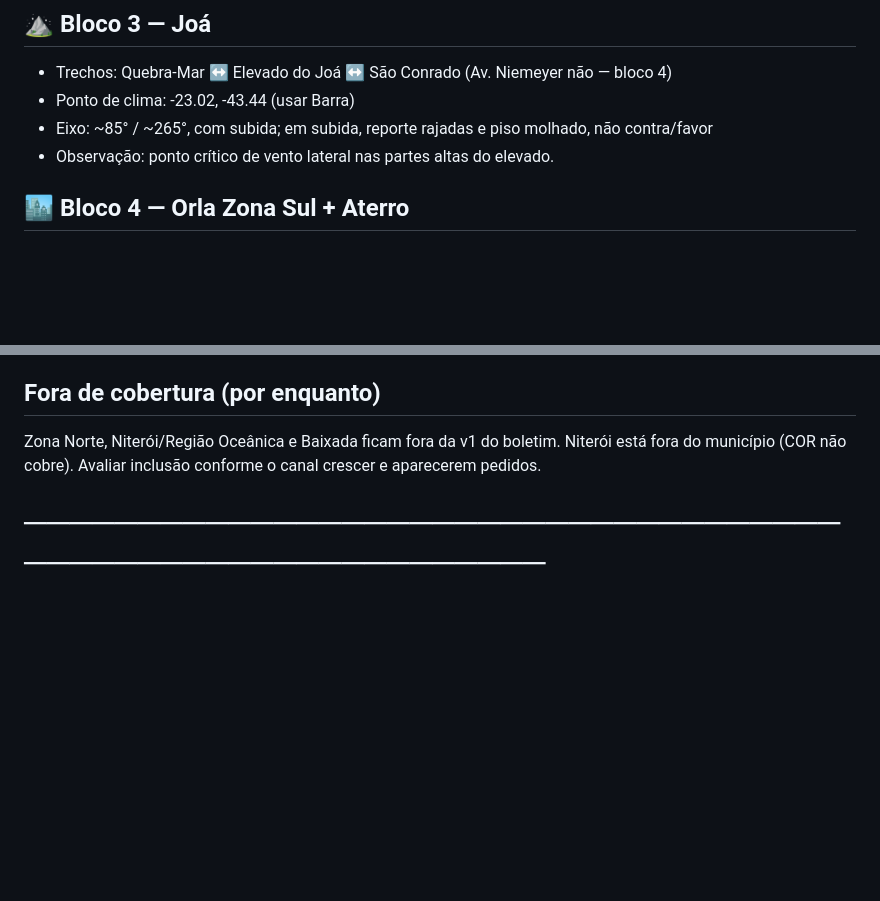
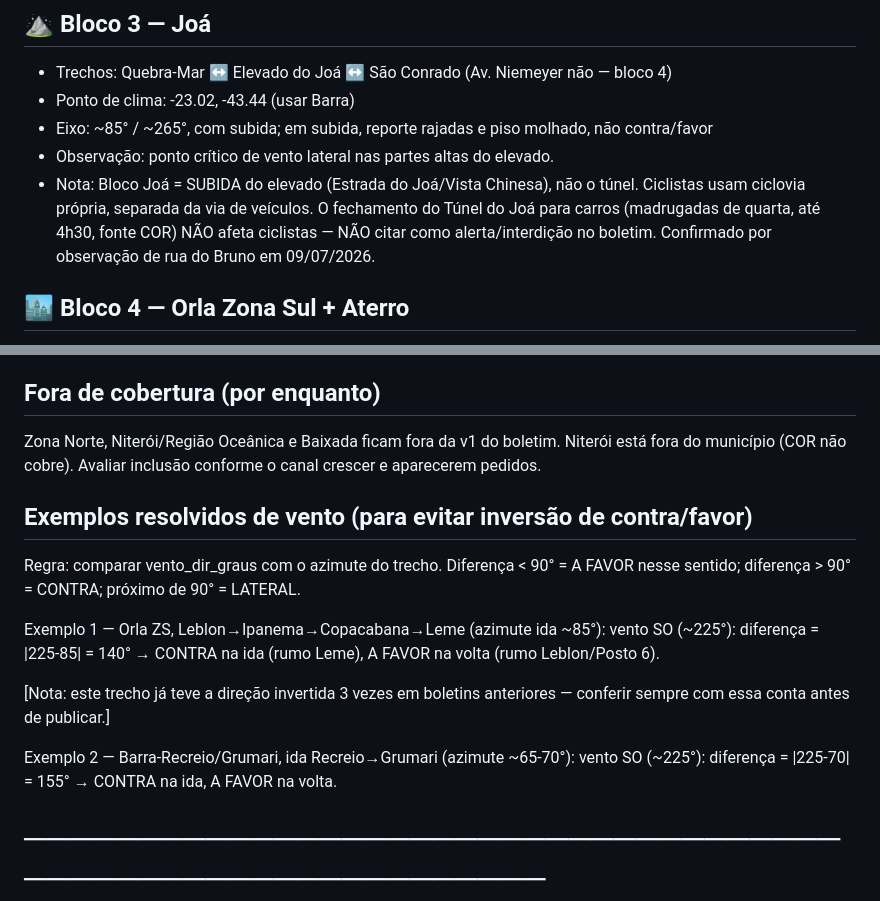
Before and after one commit to brunocortes-create/pedalera-alerta, a Markdown page: config/rotas.md, 2 parts joined by grey strips. Rendered like a GitHub page; blank space fills up the shorter version.

Commit message:
Corrige Joá: túnel não afeta ciclistas, bloco é a subida
Inclui também a subseção "Exemplos resolvidos de vento" (Tarefa C) neste mesmo commit, pois nenhuma mensagem de commit separada foi especificada para essa tarefa.

```diff
--- a/config/rotas.md
+++ b/config/rotas.md
@@ -28,6 +28,7 @@ Valores aproximados, calibrados pela geografia da orla — ajustar conforme feed
 - Eixo: ~85° / ~265°, com subida; em subida, reporte rajadas e piso molhado,
   não contra/favor
 - Observação: ponto crítico de vento lateral nas partes altas do elevado.
+- Nota: Bloco Joá = SUBIDA do elevado (Estrada do Joá/Vista Chinesa), não o túnel. Ciclistas usam ciclovia própria, separada da via de veículos. O fechamento do Túnel do Joá para carros (madrugadas de quarta, até 4h30, fonte COR) NÃO afeta ciclistas — NÃO citar como alerta/interdição no boletim. Confirmado por observação de rua do Bruno em 09/07/2026.
 
 ## 🏙️ Bloco 4 — Orla Zona Sul + Aterro
 - Trechos: Leblon → Ipanema (eixo ~85°/265°), Copacabana/Leme (eixo ~45°/225°),
@@ -55,6 +56,16 @@ Zona Norte, Niterói/Região Oceânica e Baixada ficam fora da v1 do boletim.
 Niterói está fora do município (COR não cobre). Avaliar inclusão conforme
 o canal crescer e aparecerem pedidos.
 
+## Exemplos resolvidos de vento (para evitar inversão de contra/favor)
+
+Regra: comparar vento_dir_graus com o azimute do trecho. Diferença < 90° = A FAVOR nesse sentido; diferença > 90° = CONTRA; próximo de 90° = LATERAL.
+
+Exemplo 1 — Orla ZS, Leblon→Ipanema→Copacabana→Leme (azimute ida ~85°): vento SO (~225°): diferença = |225-85| = 140° → CONTRA na ida (rumo Leme), A FAVOR na volta (rumo Leblon/Posto 6).
+
+[Nota: este trecho já teve a direção invertida 3 vezes em boletins anteriores — conferir sempre com essa conta antes de publicar.]
+
+Exemplo 2 — Barra-Recreio/Grumari, ida Recreio→Grumari (azimute ~65-70°): vento SO (~225°): diferença = |225-70| = 155° → CONTRA na ida, A FAVOR na volta.
+
 # ───────────────────────────────────────────────────────────
 # NOTAS DE MICROCLIMA (conhecimento local — vantagem do Pedal Rio)
 # ───────────────────────────────────────────────────────────
```
